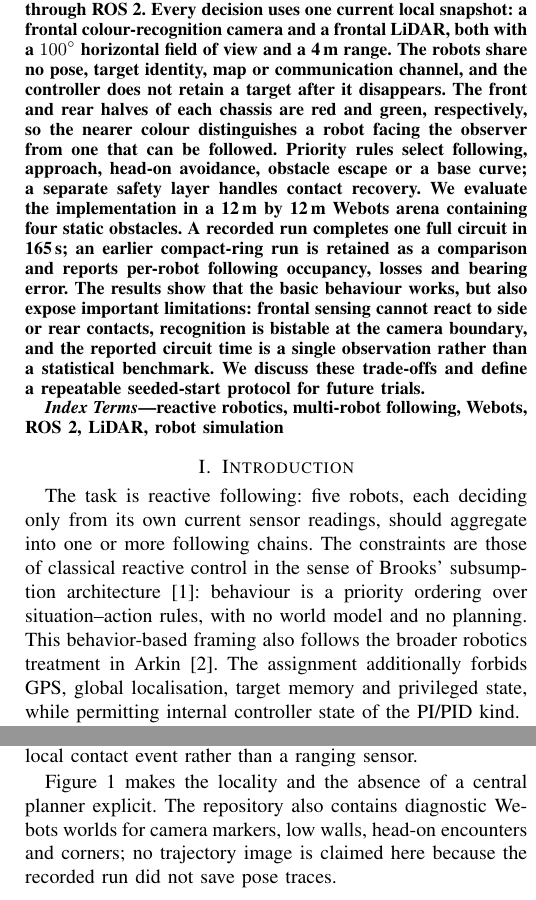
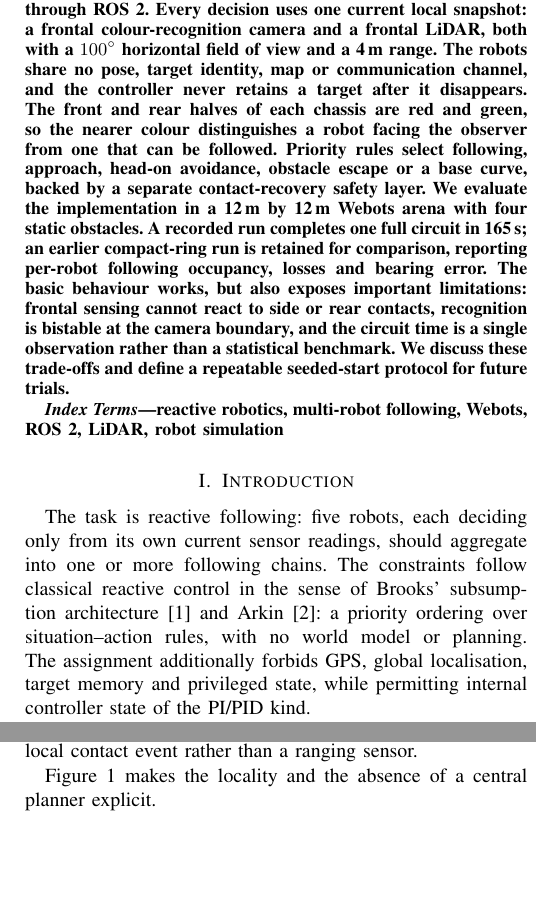
Before and after one commit to GitHubLDh/intelligent-robotics-assignment1, a LaTeX paper (article/reactive_following.tex): two parts of the columns of pages 1 and 2 of 5 before the commit and two parts of the columns of pages 1 and 2 of 4 after it, joined at a grey line, cut so that both start at the same text, the shorter picture padded with empty space. Compiled offline with pdfLaTeX.

Commit message:
report updated again again

```diff
--- a/article/reactive_following.tex
+++ b/article/reactive_following.tex
@@ -37,21 +37,20 @@ that follow one another in Webots through ROS~2. Every decision uses one
 current local snapshot: a frontal colour-recognition camera and a frontal
 LiDAR, both with a $100^\circ$ horizontal field of view and a \SI{4}{\metre}
 range. The robots share no pose, target identity, map or communication
-channel, and the controller does not retain a target after it disappears.
-The front and rear halves of each chassis are red and green, respectively,
-so the nearer colour distinguishes a robot facing the observer from one that
-can be followed. Priority rules select following, approach, head-on
-avoidance, obstacle escape or a base curve; a separate safety layer handles
-contact recovery. We evaluate the implementation in a \SI{12}{\metre} by
-\SI{12}{\metre} Webots arena containing four static obstacles. A recorded
-run completes one full circuit in \SI{165}{\second}; an earlier compact-ring
-run is retained as a comparison and reports per-robot following occupancy,
-losses and bearing error. The results show that the basic behaviour works,
-but also expose important limitations: frontal sensing cannot react to side
-or rear contacts, recognition is bistable at the camera boundary, and the
-reported circuit time is a single observation rather than a statistical
-benchmark. We discuss these trade-offs and define a repeatable seeded-start
-protocol for future trials.
+channel, and the controller never retains a target after it disappears.
+The front and rear halves of each chassis are red and green, so the nearer
+colour distinguishes a robot facing the observer from one that can be
+followed. Priority rules select following, approach, head-on avoidance,
+obstacle escape or a base curve, backed by a separate contact-recovery
+safety layer. We evaluate the implementation in a \SI{12}{\metre} by
+\SI{12}{\metre} Webots arena with four static obstacles. A recorded run
+completes one full circuit in \SI{165}{\second}; an earlier compact-ring run
+is retained for comparison, reporting per-robot following occupancy, losses
+and bearing error. The basic behaviour works, but also exposes important
+limitations: frontal sensing cannot react to side or rear contacts,
+recognition is bistable at the camera boundary, and the circuit time is a
+single observation rather than a statistical benchmark. We discuss these
+trade-offs and define a repeatable seeded-start protocol for future trials.
 \end{abstract}
 \begin{IEEEkeywords}
 reactive robotics, multi-robot following, Webots, ROS~2, LiDAR, robot
@@ -61,14 +60,12 @@ simulation
 \section{Introduction}
 The task is reactive following: five robots, each deciding only from its own
 current sensor readings, should aggregate into one or more following chains.
-The constraints are those of classical reactive control in the sense of
-Brooks' subsumption architecture~\cite{brooks1986}: behaviour is a priority
-ordering over situation--action rules, with no world model and no planning.
-This behavior-based framing also follows the broader robotics treatment in
-Arkin~\cite{arkin1998}.
-The assignment additionally forbids GPS, global localisation, target memory
-and privileged state, while permitting internal controller state of the
-PI/PID kind.
+The constraints follow classical reactive control in the sense of Brooks'
+subsumption architecture~\cite{brooks1986} and Arkin~\cite{arkin1998}: a
+priority ordering over situation--action rules, with no world model or
+planning. The assignment additionally forbids GPS, global localisation,
+target memory and privileged state, while permitting internal controller
+state of the PI/PID kind.
 
 Our contribution is threefold: (i) a reproducible five-robot reactive
 controller with an auditable ROS~2 information boundary, (ii) a geometric
@@ -92,4 +89,7 @@ two powered wheels and an invisible contact bumper of radius
 proximity results below are read.
 
 \subsection{Colour-coded orientation}
-An earlier iteration used two small recognition plaques, one red at the front
+Two small recognition plaques, red at the front and green at the rear, were
+replaced by coloured half-shells covering the front and rear halves of the
+chassis. The reason is angular coverage: a flat plaque shrinks to nothing in
+projection as a robot turns away, and we measured the leader becoming
@@ -194,9 +190,7 @@ topics.}
 \end{figure}
 
 Figure~\ref{fig:architecture} makes the locality and the absence of a central
-planner explicit. The repository also contains diagnostic Webots worlds for
-camera markers, low walls, head-on encounters and corners; no trajectory
-image is claimed here because the recorded run did not save pose traces.
+planner explicit.
 
 \section{Reactive Controller}
 Perception reduces each frame to the nearest red and the nearest green, as
```
Also changed, not shown: article/reactive_following.pdf, article/reactive_following.tex (35 more changed lines).
